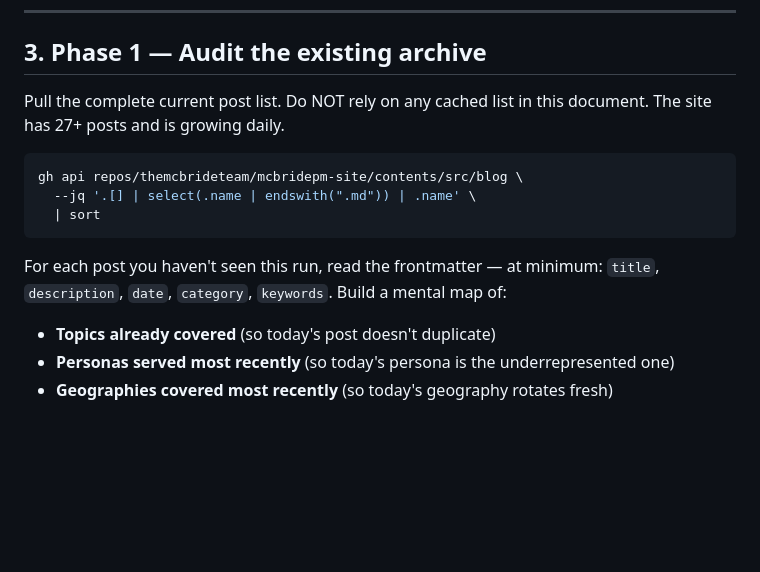
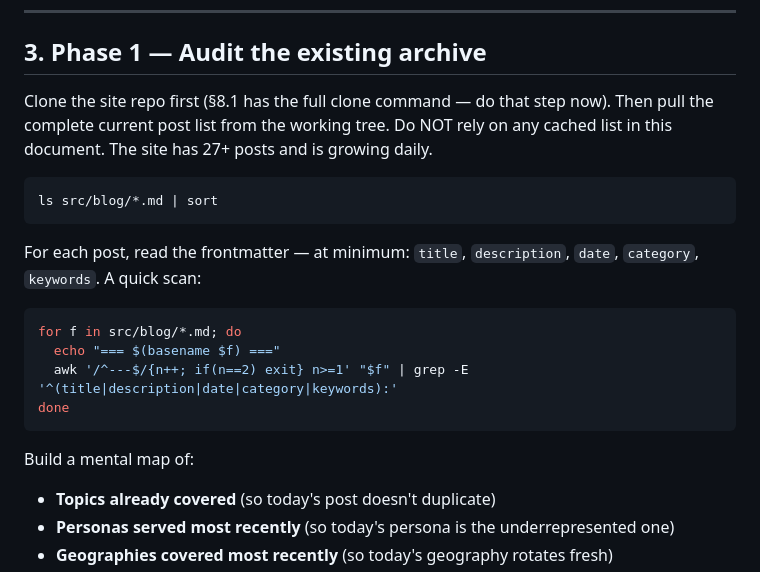
Before and after one commit to themcbrideteam/mcbridepm-site, a Markdown page: .claude/blog-skill/SKILL.md, the part around the change. Rendered like a GitHub page; blank space fills up the shorter version.

Commit message:
Blog skill: use local file ops for archive scan instead of gh CLI
Remote routine env may not have gh installed. Use ls + awk on the
cloned working tree instead. Same outcome, more reliable.

````diff
--- a/.claude/blog-skill/SKILL.md
+++ b/.claude/blog-skill/SKILL.md
@@ -90,15 +90,22 @@ We are not currently serving large portfolio owners (4+ units) as a primary segm
 
 ## 3. Phase 1 — Audit the existing archive
 
-Pull the complete current post list. Do NOT rely on any cached list in this document. The site has 27+ posts and is growing daily.
+Clone the site repo first (§8.1 has the full clone command — do that step now). Then pull the complete current post list from the working tree. Do NOT rely on any cached list in this document. The site has 27+ posts and is growing daily.
 
 ```bash
-gh api repos/themcbrideteam/mcbridepm-site/contents/src/blog \
-  --jq '.[] | select(.name | endswith(".md")) | .name' \
-  | sort
+ls src/blog/*.md | sort
 ```
 
-For each post you haven't seen this run, read the frontmatter — at minimum: `title`, `description`, `date`, `category`, `keywords`. Build a mental map of:
+For each post, read the frontmatter — at minimum: `title`, `description`, `date`, `category`, `keywords`. A quick scan:
+
+```bash
+for f in src/blog/*.md; do
+  echo "=== $(basename $f) ==="
+  awk '/^---$/{n++; if(n==2) exit} n>=1' "$f" | grep -E '^(title|description|date|category|keywords):'
+done
+```
+
+Build a mental map of:
 
 - **Topics already covered** (so today's post doesn't duplicate)
 - **Personas served most recently** (so today's persona is the underrepresented one)
````
